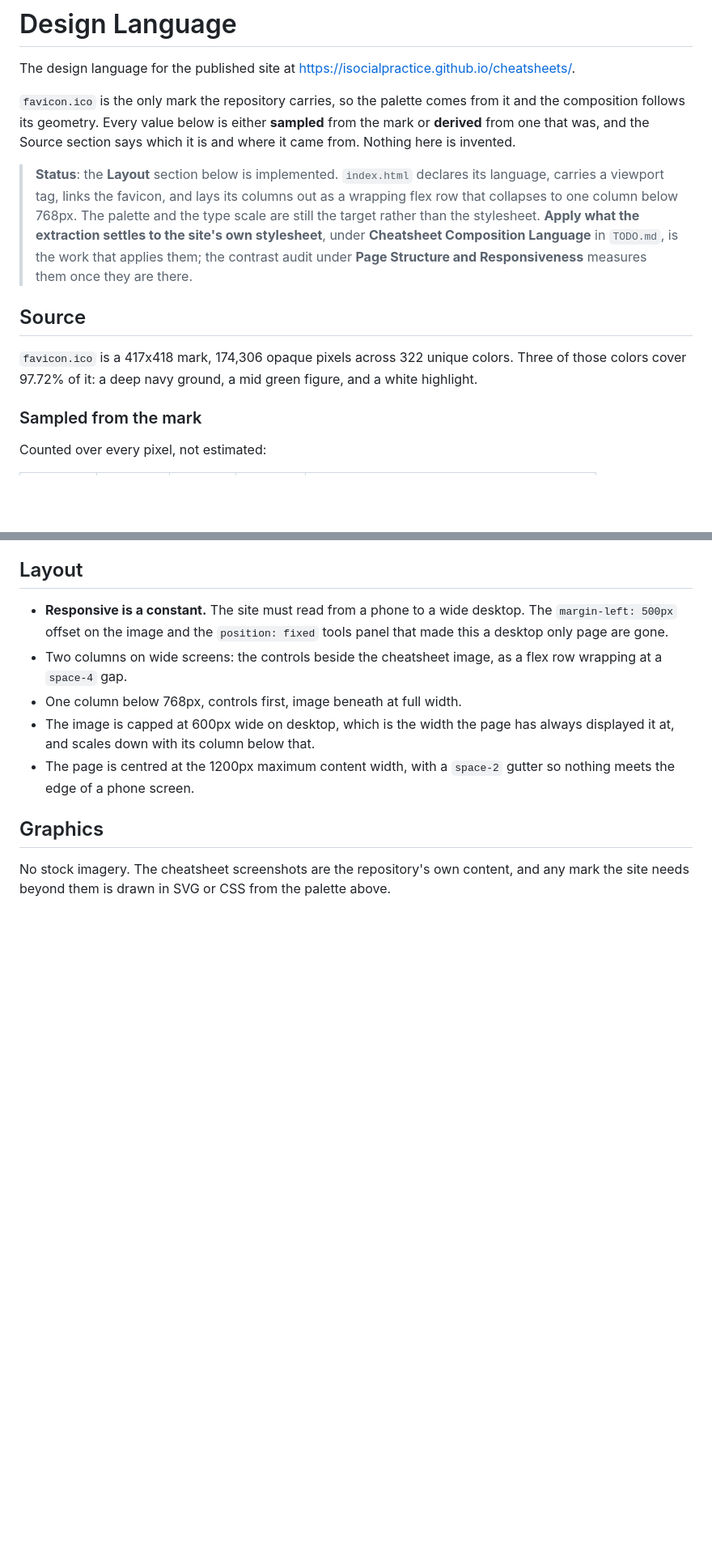
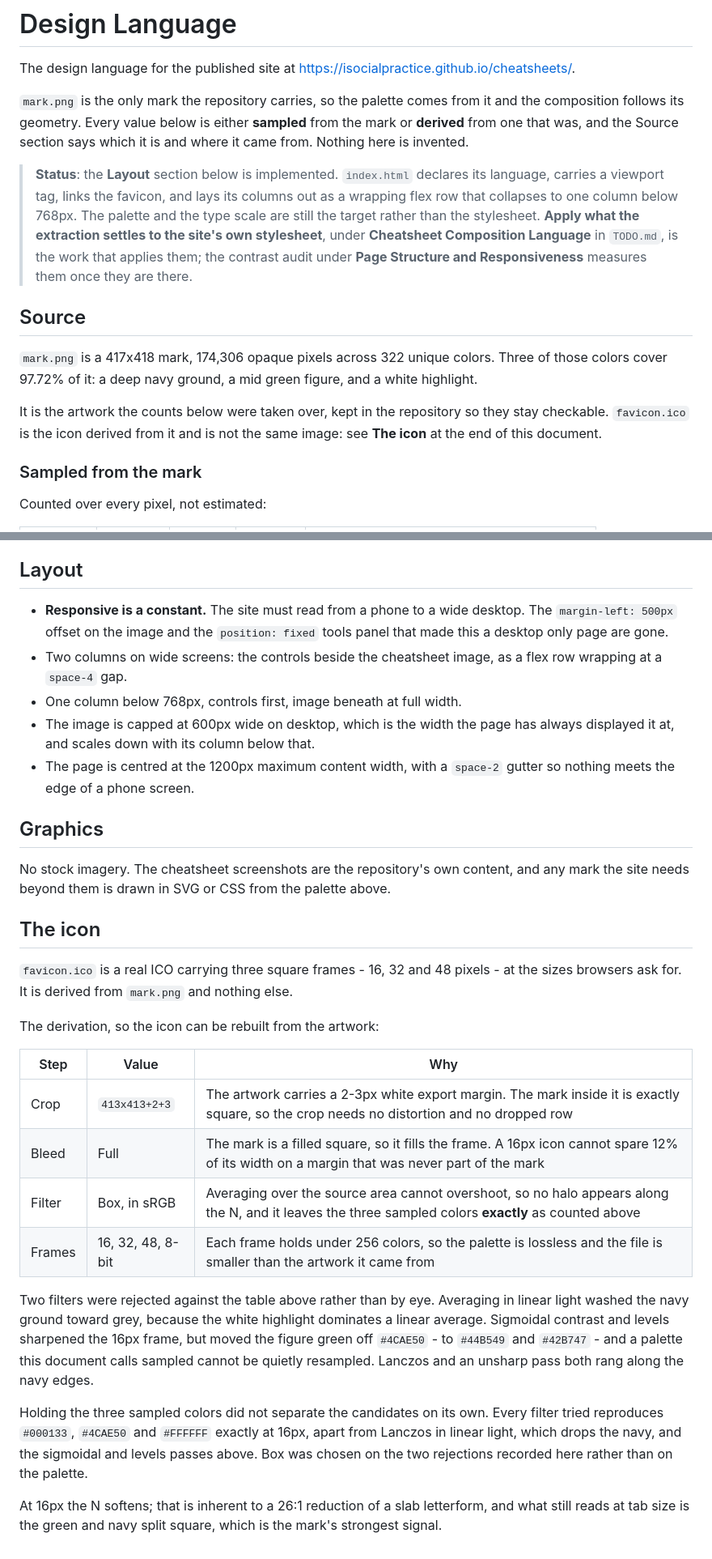
Before and after one commit to isocialPractice/cheatsheets, a Markdown page: DESIGN_LANGUAGE.md, 2 parts joined by grey strips. Shown at 81% size. Drawn GitHub-style; blank space fills up the shorter version.

```diff
--- a/DESIGN_LANGUAGE.md
+++ b/DESIGN_LANGUAGE.md
@@ -3,7 +3,7 @@
 The design language for the published site at
 <https://isocialpractice.github.io/cheatsheets/>.
 
-`favicon.ico` is the only mark the repository carries, so the palette comes
+`mark.png` is the only mark the repository carries, so the palette comes
 from it and the composition follows its geometry. Every value below is
 either **sampled** from the mark or **derived** from one that was, and the
 Source section says which it is and where it came from. Nothing here is
@@ -20,9 +20,13 @@ invented.
 
 ## Source
 
-`favicon.ico` is a 417x418 mark, 174,306 opaque pixels across 322 unique
+`mark.png` is a 417x418 mark, 174,306 opaque pixels across 322 unique
 colors. Three of those colors cover 97.72% of it: a deep navy ground, a mid
 green figure, and a white highlight.
+
+It is the artwork the counts below were taken over, kept in the repository so
+they stay checkable. `favicon.ico` is the icon derived from it and is not the
+same image: see **The icon** at the end of this document.
 
 ### Sampled from the mark
 
@@ -147,3 +151,36 @@ rounded interface would read as belonging to something else.
 No stock imagery. The cheatsheet screenshots are the repository's own
 content, and any mark the site needs beyond them is drawn in SVG or CSS
 from the palette above.
+
+## The icon
+
+`favicon.ico` is a real ICO carrying three square frames - 16, 32 and 48
+pixels - at the sizes browsers ask for. It is derived from `mark.png` and
+nothing else.
+
+The derivation, so the icon can be rebuilt from the artwork:
+
+| Step | Value | Why |
+| --- | --- | --- |
+| Crop | `413x413+2+3` | The artwork carries a 2-3px white export margin. The mark inside it is exactly square, so the crop needs no distortion and no dropped row |
+| Bleed | Full | The mark is a filled square, so it fills the frame. A 16px icon cannot spare 12% of its width on a margin that was never part of the mark |
+| Filter | Box, in sRGB | Averaging over the source area cannot overshoot, so no halo appears along the N, and it leaves the three sampled colors **exactly** as counted above |
+| Frames | 16, 32, 48, 8-bit | Each frame holds under 256 colors, so the palette is lossless and the file is smaller than the artwork it came from |
+
+Two filters were rejected against the table above rather than by eye.
+Averaging in linear light washed the navy ground toward grey, because the
+white highlight dominates a linear average. Sigmoidal contrast and levels
+sharpened the 16px frame, but moved the figure green off `#4CAE50` - to
+`#44B549` and `#42B747` - and a palette this document calls sampled cannot
+be quietly resampled. Lanczos and an unsharp pass both rang along the
+navy edges.
+
+Holding the three sampled colors did not separate the candidates on its own.
+Every filter tried reproduces `#000133`, `#4CAE50` and `#FFFFFF` exactly at
+16px, apart from Lanczos in linear light, which drops the navy, and the
+sigmoidal and levels passes above. Box was chosen on the two rejections
+recorded here rather than on the palette.
+
+At 16px the N softens; that is inherent to a 26:1 reduction of a slab
+letterform, and what still reads at tab size is the green and navy split
+square, which is the mark's strongest signal.
```
Also changed, not shown: other parts of DESIGN_LANGUAGE.md (+1 -1 lines), CHANGELOG.md (+38 -0 lines), TODO.md (+21 -12 lines).
